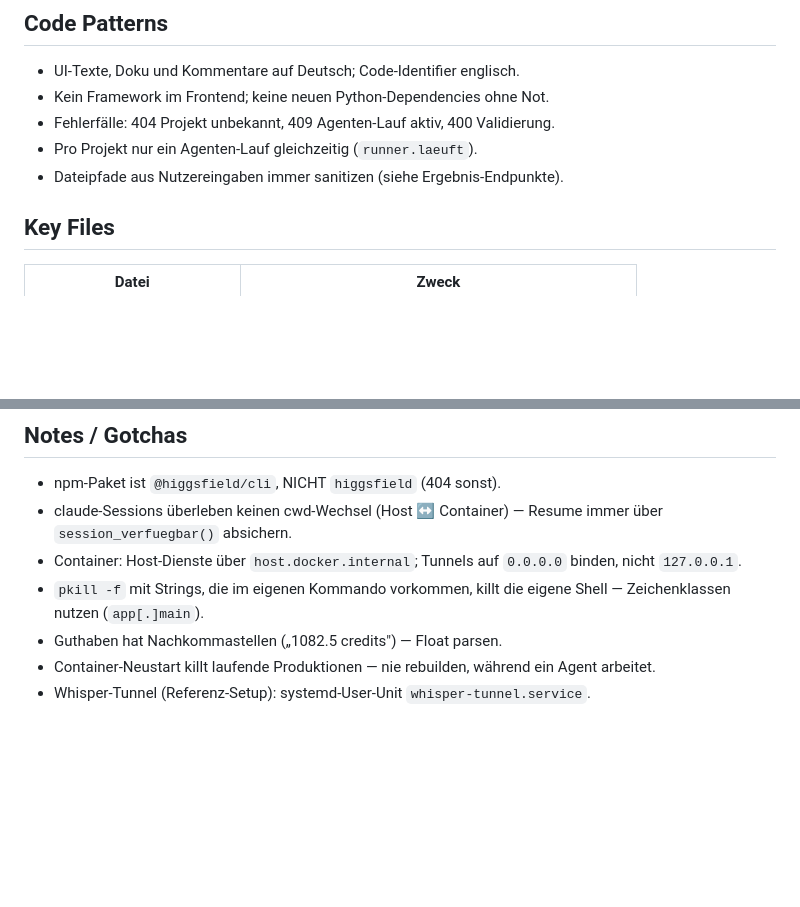
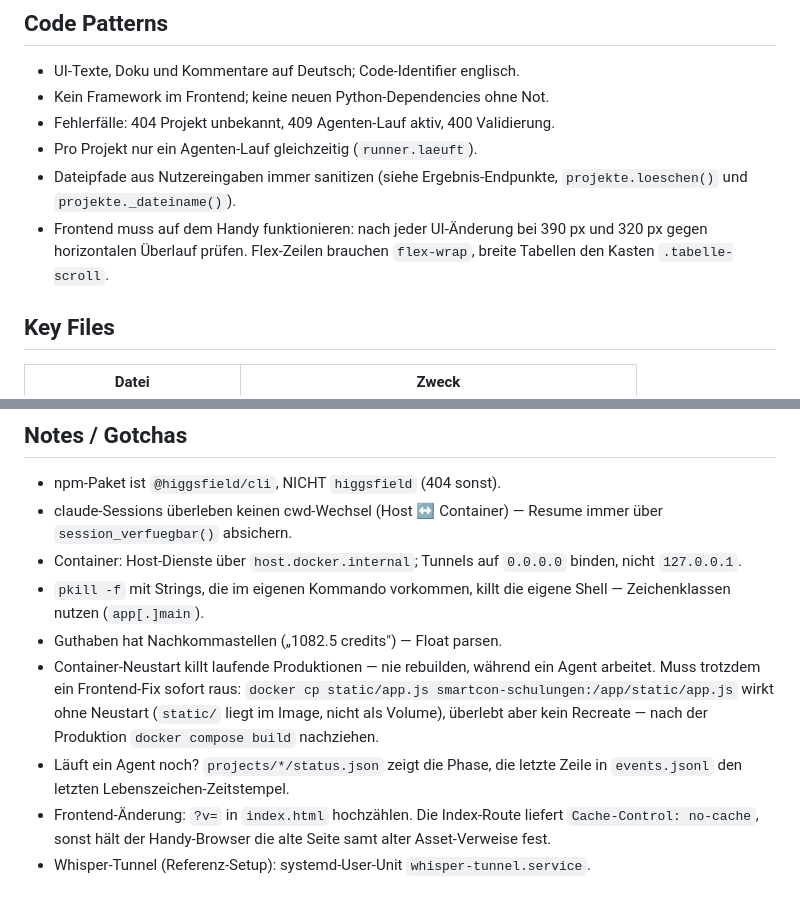
Before and after one commit to Audiojoy72/SmartCon-Kurse, a Markdown page: CLAUDE.md, 2 parts joined by grey strips. GitHub-like rendering; blank space fills up the shorter version.

```diff
--- a/CLAUDE.md
+++ b/CLAUDE.md
@@ -84,7 +84,11 @@ Browser (Vanilla JS) ──HTTP+SSE──> FastAPI ──Subprozess──> claud
 - Kein Framework im Frontend; keine neuen Python-Dependencies ohne Not.
 - Fehlerfälle: 404 Projekt unbekannt, 409 Agenten-Lauf aktiv, 400 Validierung.
 - Pro Projekt nur ein Agenten-Lauf gleichzeitig (`runner.laeuft`).
-- Dateipfade aus Nutzereingaben immer sanitizen (siehe Ergebnis-Endpunkte).
+- Dateipfade aus Nutzereingaben immer sanitizen (siehe Ergebnis-Endpunkte,
+  `projekte.loeschen()` und `projekte._dateiname()`).
+- Frontend muss auf dem Handy funktionieren: nach jeder UI-Änderung bei 390 px
+  und 320 px gegen horizontalen Überlauf prüfen. Flex-Zeilen brauchen
+  `flex-wrap`, breite Tabellen den Kasten `.tabelle-scroll`.
 
 ## Key Files
 
@@ -107,5 +111,13 @@ Browser (Vanilla JS) ──HTTP+SSE──> FastAPI ──Subprozess──> claud
   Shell — Zeichenklassen nutzen (`app[.]main`).
 - Guthaben hat Nachkommastellen („1082.5 credits") — Float parsen.
 - Container-Neustart killt laufende Produktionen — nie rebuilden, während ein
-  Agent arbeitet.
+  Agent arbeitet. Muss trotzdem ein Frontend-Fix sofort raus: `docker cp
+  static/app.js smartcon-schulungen:/app/static/app.js` wirkt ohne Neustart
+  (`static/` liegt im Image, nicht als Volume), überlebt aber kein Recreate —
+  nach der Produktion `docker compose build` nachziehen.
+- Läuft ein Agent noch? `projects/*/status.json` zeigt die Phase, die letzte
+  Zeile in `events.jsonl` den letzten Lebenszeichen-Zeitstempel.
+- Frontend-Änderung: `?v=` in `index.html` hochzählen. Die Index-Route liefert
+  `Cache-Control: no-cache`, sonst hält der Handy-Browser die alte Seite samt
+  alter Asset-Verweise fest.
 - Whisper-Tunnel (Referenz-Setup): systemd-User-Unit `whisper-tunnel.service`.
```
Also changed, not shown: README.md (+3 -0 lines), TECH_STACK.md (+24 -0 lines).
